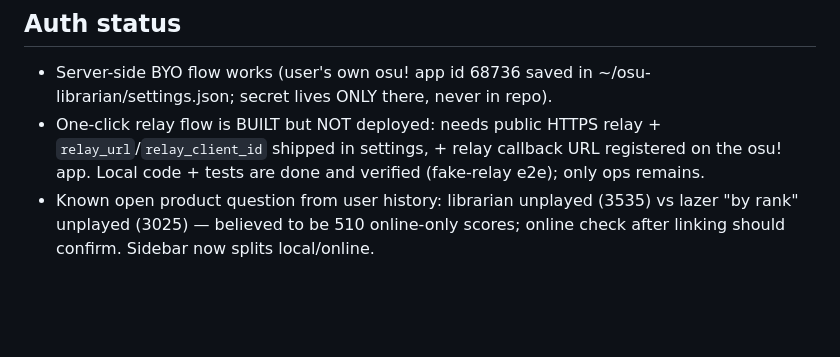
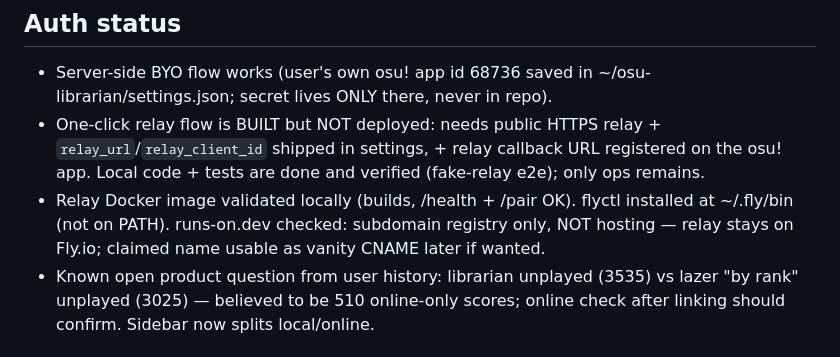
Before and after one commit to eequaled/osu-librarian, a Markdown page: docs/STATE.md, the part around the change. Rendered like a GitHub page; blank space fills up the shorter version.

Commit message:
Record relay deploy readiness and the runs-on.dev verdict

```diff
--- a/docs/STATE.md
+++ b/docs/STATE.md
@@ -44,6 +44,10 @@ from the store, osu! API v2 account link + bulk online played check.
   `relay_url`/`relay_client_id` shipped in settings, + relay callback URL
   registered on the osu! app. Local code + tests are done and verified
   (fake-relay e2e); only ops remains.
+- Relay Docker image validated locally (builds, /health + /pair OK). flyctl
+  installed at ~/.fly/bin (not on PATH). runs-on.dev checked: subdomain
+  registry only, NOT hosting — relay stays on Fly.io; claimed name usable as
+  vanity CNAME later if wanted.
 - Known open product question from user history: librarian unplayed (3535) vs
   lazer "by rank" unplayed (3025) — believed to be 510 online-only scores;
   online check after linking should confirm. Sidebar now splits local/online.
```
